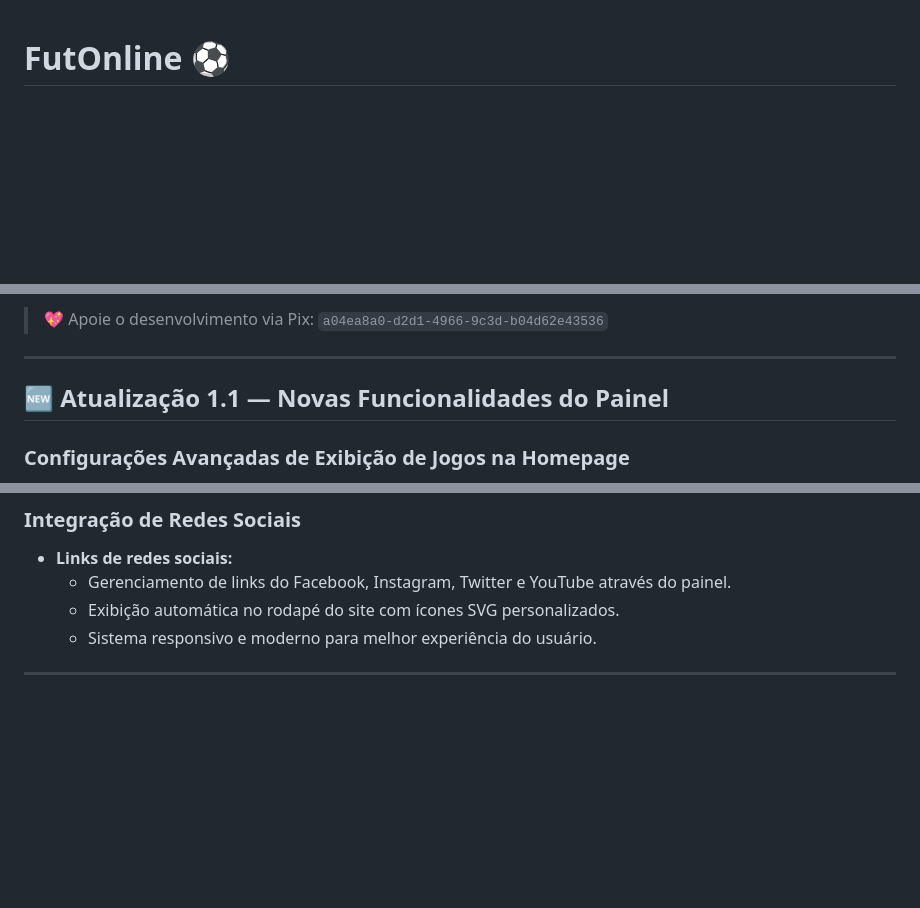
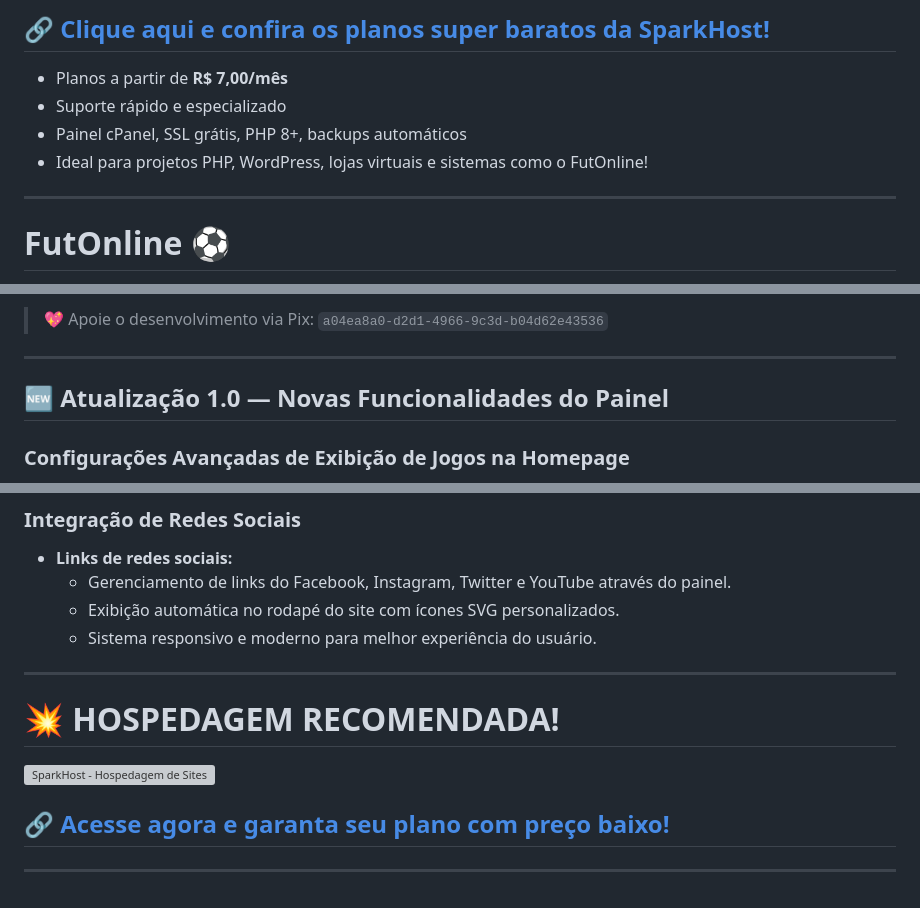
Before and after one commit to XpGameFps/futebol-online, a Markdown page: README.md, 3 parts joined by grey strips. GitHub-like rendering; blank space fills up the shorter version; grey boxes are pictures that could not be loaded.

```diff
--- a/README.md
+++ b/README.md
@@ -1,3 +15,12 @@
+## 🔗 [Clique aqui e confira os planos super baratos da SparkHost!](https://cliente.sparkhost.com.br/aff.php?aff=8)
+
+- Planos a partir de **R$ 7,00/mês**
+- Suporte rápido e especializado
+- Painel cPanel, SSL grátis, PHP 8+, backups automáticos
+- Ideal para projetos PHP, WordPress, lojas virtuais e sistemas como o FutOnline!
+
+---
+
 # FutOnline ⚽
 
 Sistema web completo para gerenciamento e exibição de jogos de futebol ao vivo, canais de TV, banners publicitários, ligas, times e administração de conteúdo. Interface moderna e responsiva com painel administrativo robusto.
@@ -710,7 +733,7 @@ Este projeto está sob licença MIT. Veja o arquivo LICENSE para mais detalhes.
 
 ---
 
-## 🆕 Atualização 1.1 — Novas Funcionalidades do Painel
+## 🆕 Atualização 1.0 — Novas Funcionalidades do Painel
 
 ### Configurações Avançadas de Exibição de Jogos na Homepage
 
@@ -743,3 +766,13 @@ Este projeto está sob licença MIT. Veja o arquivo LICENSE para mais detalhes.
   - Sistema responsivo e moderno para melhor experiência do usuário.
 
 ---
+
+<!-- FIM BLOCO AFILIADO -->
+
+# 💥 HOSPEDAGEM RECOMENDADA!
+
+[![SparkHost - Hospedagem de Sites](uploads/prints/host.png)](https://cliente.sparkhost.com.br/aff.php?aff=8)
+
+## 🔗 [Acesse agora e garanta seu plano com preço baixo!](https://cliente.sparkhost.com.br/aff.php?aff=8)
+
+---
```
Also changed, not shown: other parts of README.md (+14 -0 lines).
